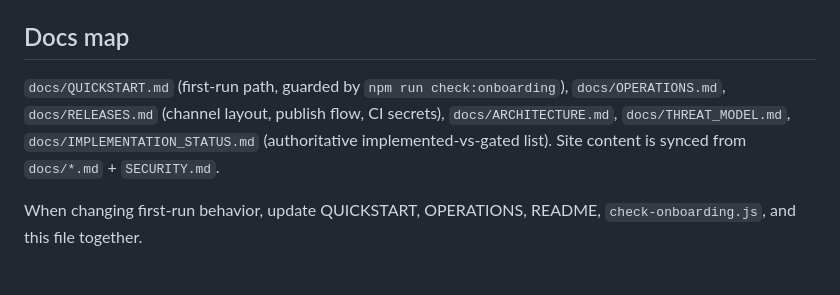
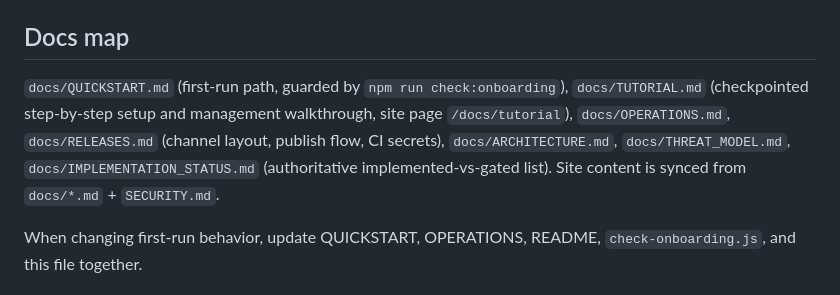
Before and after one commit to BurntToasters/Centrald, a Markdown page: AGENTS.md, the part around the change. GitHub-like rendering.

Commit message:
docs: list the tutorial in the agent docs map

```diff
--- a/AGENTS.md
+++ b/AGENTS.md
@@ -643,10 +643,12 @@ Jobs/terminal stay unavailable.
 ## Docs map
 
 `docs/QUICKSTART.md` (first-run path, guarded by `npm run check:onboarding`),
-`docs/OPERATIONS.md`, `docs/RELEASES.md` (channel layout, publish flow, CI
-secrets), `docs/ARCHITECTURE.md`, `docs/THREAT_MODEL.md`,
-`docs/IMPLEMENTATION_STATUS.md` (authoritative implemented-vs-gated list).
-Site content is synced from `docs/*.md` + `SECURITY.md`.
+`docs/TUTORIAL.md` (checkpointed step-by-step setup and management walkthrough,
+site page `/docs/tutorial`), `docs/OPERATIONS.md`, `docs/RELEASES.md` (channel
+layout, publish flow, CI secrets), `docs/ARCHITECTURE.md`,
+`docs/THREAT_MODEL.md`, `docs/IMPLEMENTATION_STATUS.md` (authoritative
+implemented-vs-gated list). Site content is synced from `docs/*.md` +
+`SECURITY.md`.
 
 When changing first-run behavior, update QUICKSTART, OPERATIONS, README,
 `check-onboarding.js`, and this file together.
```
